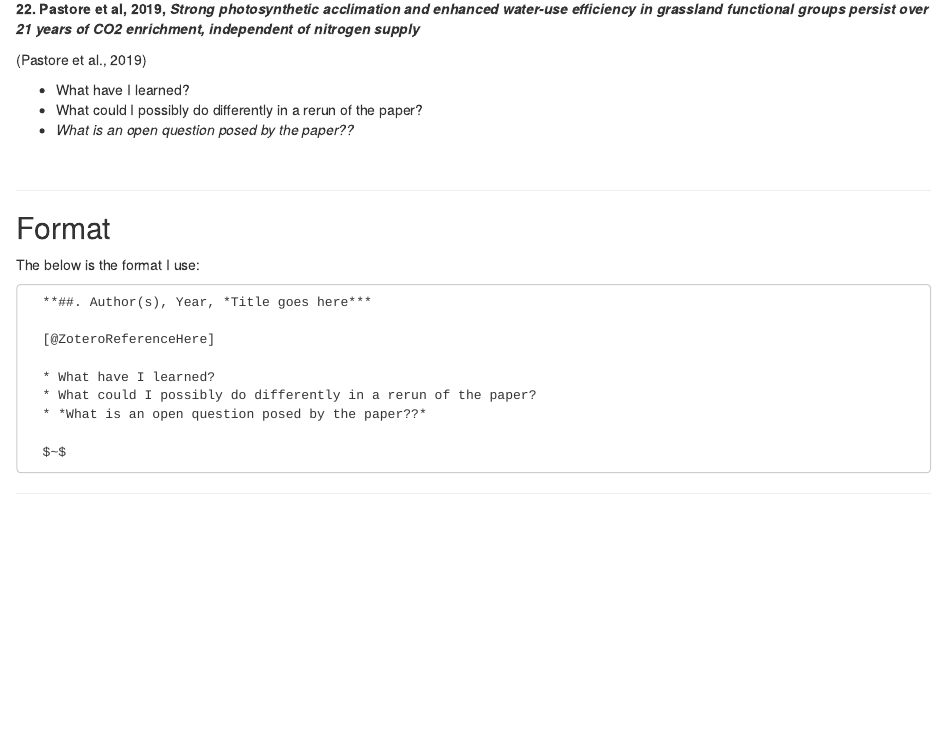
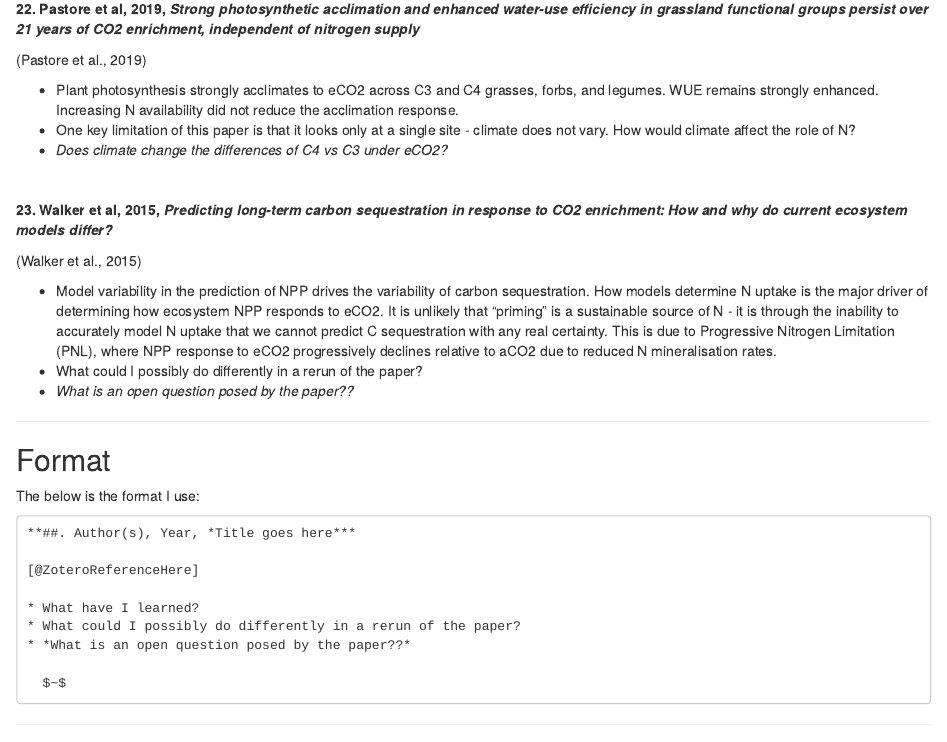
Before and after one commit to JDCP93/Reading, an R Markdown document (ReadingOverview.Rmd): the page in a window 1100 px wide, from 5350 px down. The pictures show the output file ReadingOverview.html that the author committed with the source, opened offline.

Commit message:
more reading

```diff
--- a/ReadingOverview.Rmd
+++ b/ReadingOverview.Rmd
@@ -264,13 +264,23 @@ $~$
 
 **22. Pastore et al, 2019, *Strong photosynthetic acclimation and enhanced water-use efficiency in grassland functional groups persist over 21 years of CO2 enrichment, independent of nitrogen supply***
 
-[@pastoreStrongPhotosyntheticAcclimation2019a]
+[@pastoreStrongPhotosyntheticAcclimation2019]
 
-* What have I learned?
-* What could I possibly do differently in a rerun of the paper?
-* *What is an open question posed by the paper??*
+* Plant photosynthesis strongly acclimates to eCO2 across C3 and C4 grasses, forbs, and legumes. WUE remains strongly enhanced. Increasing N availability did not reduce the acclimation response.
+* One key limitation of this paper is that it looks only at a single site - climate does not vary. How would climate affect the role of N?
+* *Does climate change the differences of C4 vs C3 under eCO2?*
 
 $~$
+
+**23. Walker et al, 2015, *Predicting long-term carbon sequestration in response to CO2 enrichment: How and why do current ecosystem models differ?***
+
+[@walkerPredictingLongtermCarbon2015]
+
+* Model variability in the prediction of NPP drives the variability of carbon sequestration. How models determine N uptake is the major driver of determining how ecosystem NPP responds to eCO2. It is unlikely that "priming" is a sustainable source of N - it is through the inability to accurately model N uptake that we cannot predict C sequestration with any real certainty. This is due to Progressive Nitrogen Limitation (PNL), where NPP response to eCO2 progressively declines relative to aCO2 due to reduced N mineralisation rates.
+* Step changes in FACE produce results that aren't seen when models introduce a gradual increase in CO2 over 50 years. How do these differences change as the rate of increase in CO2 increases (i.e. If we gradually elevated CO2 to 550ppm over just 5 years, do we still see the shock to the ecosystem?)?
+* *Does this result hold for a grassland?*
+
+
 
 ***
 
```
Also changed, not shown: Library.bib (+3 -3 lines), ReadingOverview.html, ReadingOverview.Rmd (10 more changed lines).
